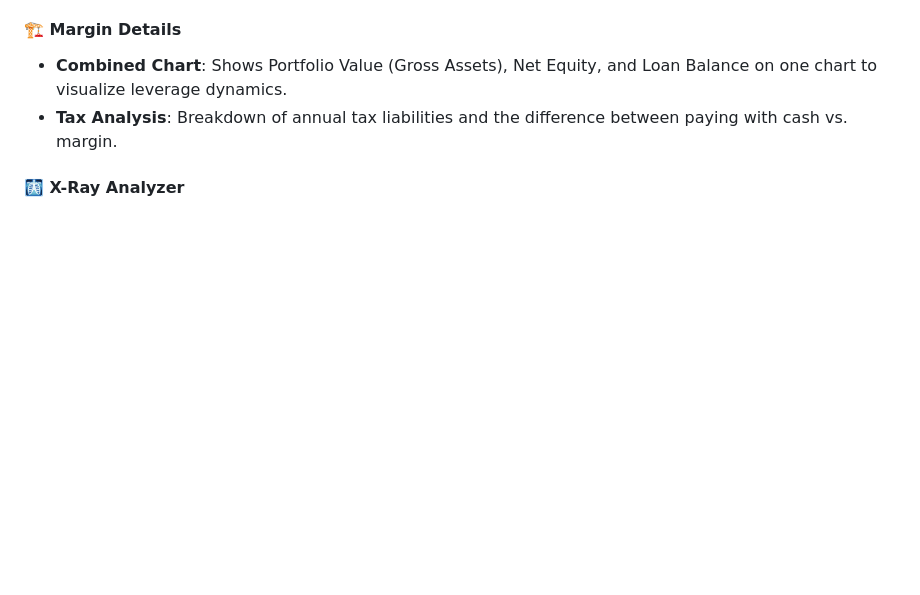
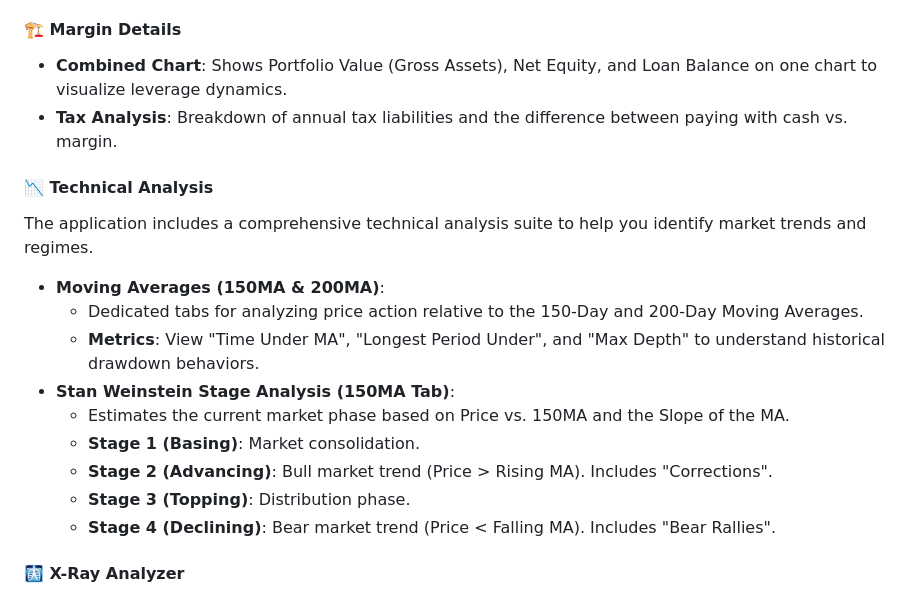
Before and after one commit to Acelogic/Testfol-MarginStresser, a Markdown page: docs/user_guide.md, the part around the change. Drawn GitHub-style; blank space fills up the shorter version.

```diff
--- a/docs/user_guide.md
+++ b/docs/user_guide.md
@@ -83,6 +83,19 @@ A robust stochastic simulation to stress-test your strategy against thousands of
 -   **Combined Chart**: Shows Portfolio Value (Gross Assets), Net Equity, and Loan Balance on one chart to visualize leverage dynamics.
 -   **Tax Analysis**: Breakdown of annual tax liabilities and the difference between paying with cash vs. margin.
 
+#### 📉 Technical Analysis
+The application includes a comprehensive technical analysis suite to help you identify market trends and regimes.
+
+-   **Moving Averages (150MA & 200MA)**:
+    -   Dedicated tabs for analyzing price action relative to the 150-Day and 200-Day Moving Averages.
+    -   **Metrics**: View "Time Under MA", "Longest Period Under", and "Max Depth" to understand historical drawdown behaviors.
+-   **Stan Weinstein Stage Analysis (150MA Tab)**:
+    -   Estimates the current market phase based on Price vs. 150MA and the Slope of the MA.
+    -   **Stage 1 (Basing)**: Market consolidation.
+    -   **Stage 2 (Advancing)**: Bull market trend (Price > Rising MA). Includes "Corrections".
+    -   **Stage 3 (Topping)**: Distribution phase.
+    -   **Stage 4 (Declining)**: Bear market trend (Price < Falling MA). Includes "Bear Rallies".
+
 #### 🩻 X-Ray Analyzer
 The X-Ray engine allows you to peer inside your ETFs to see the actual underlying exposures. It supports a wide range of assets including:
 
```
Also changed, not shown: README.md (+3 -2 lines), app/ARCHITECTURE.md (+3 -3 lines).
